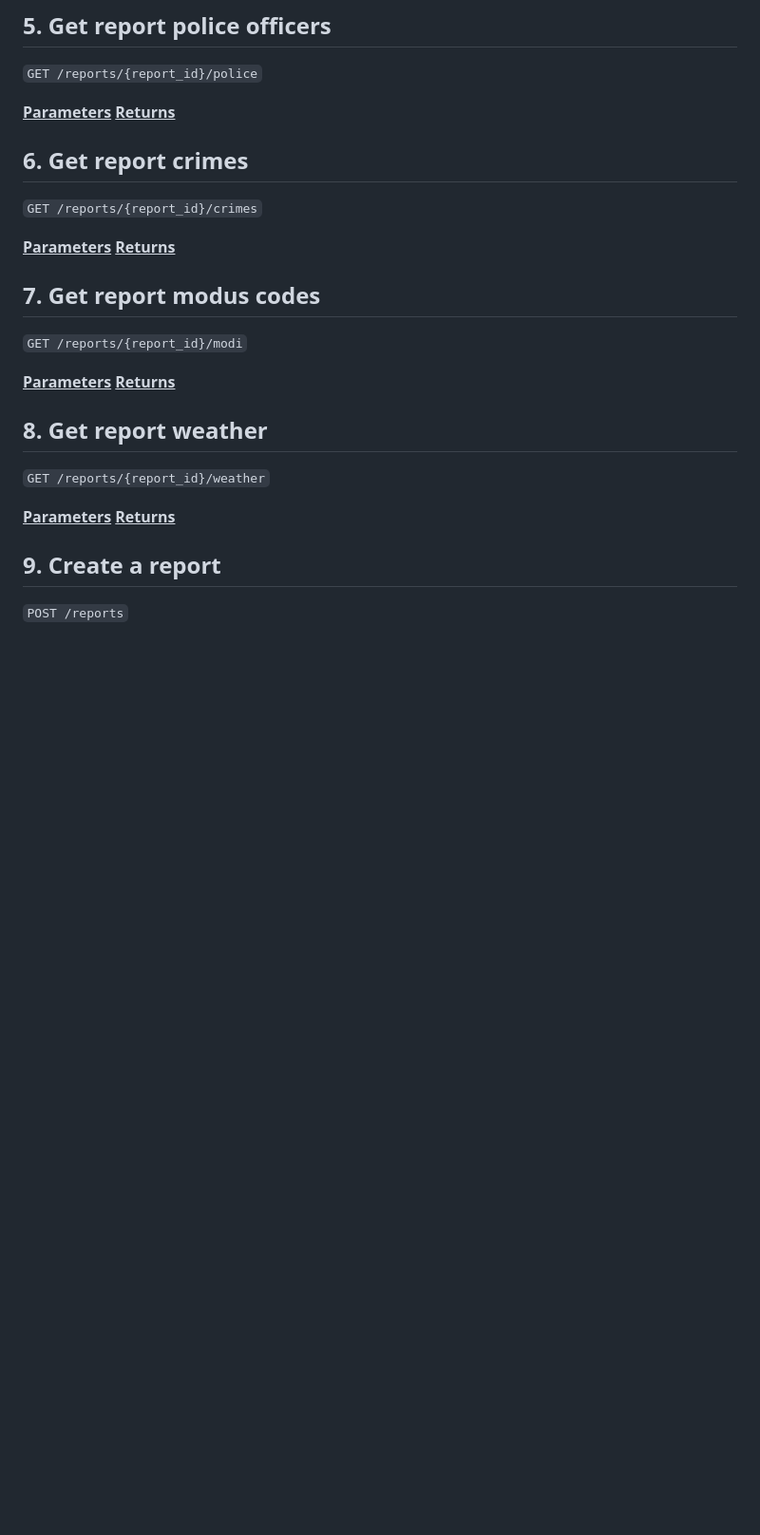
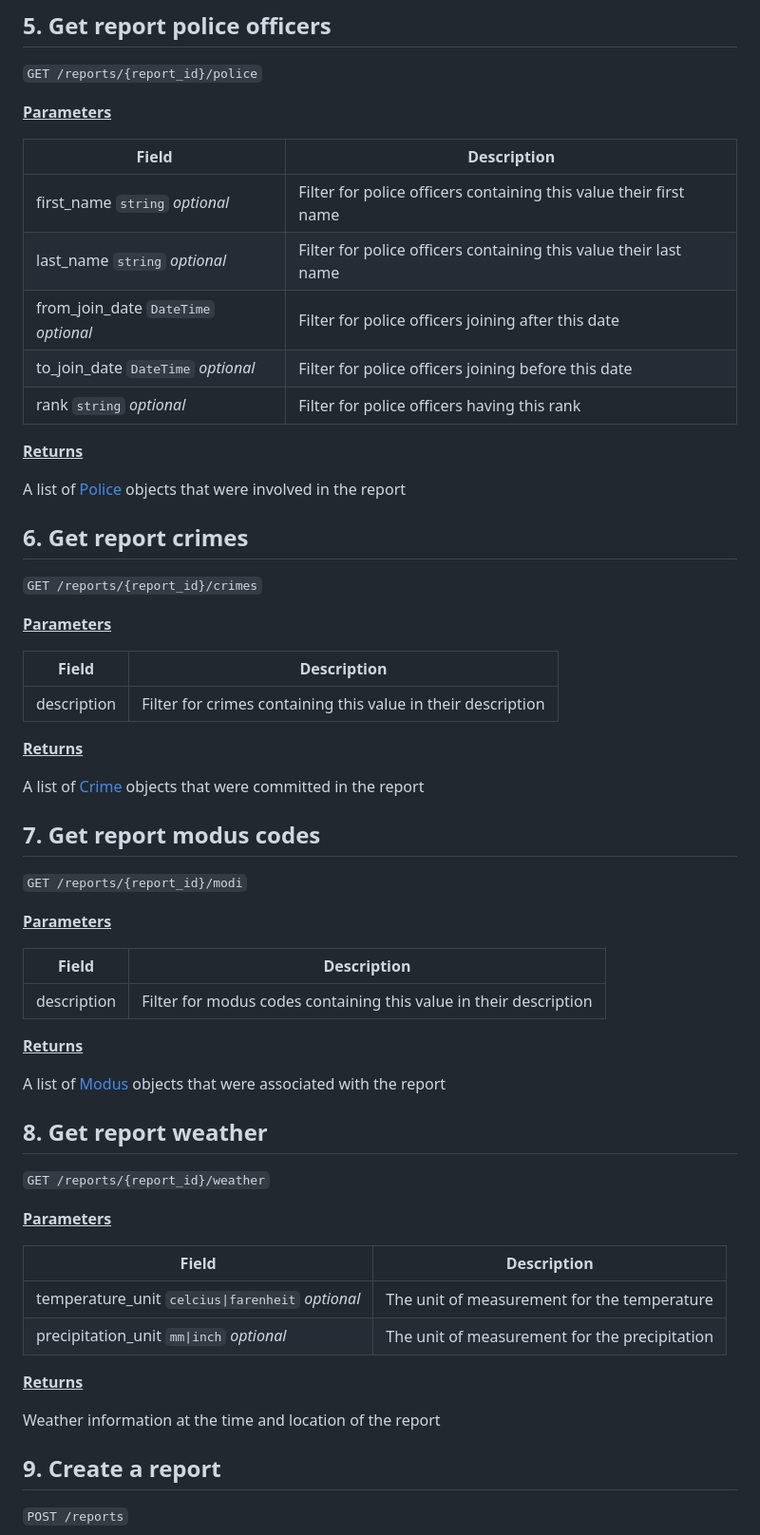
Before and after one commit to Jxl-s/crimes-api, a Markdown page: docs/reports.md, the part around one of its changes. Shown at 95% size. Drawn GitHub-style; blank space fills up the shorter version.

```diff
--- a/docs/reports.md
+++ b/docs/reports.md
@@ -148,28 +184,62 @@ Used in the report to indicate location details
 `GET /reports/{report_id}/police`
 
 **<u>Parameters</u>**
+
+| Field                                | Description                                                       |
+|--------------------------------------|-------------------------------------------------------------------|
+| first_name `string` *optional*       | Filter for police officers containing this value their first name |
+| last_name `string` *optional*        | Filter for police officers containing this value their last name  |
+| from_join_date `DateTime` *optional* | Filter for police officers joining after this date                |
+| to_join_date `DateTime` *optional*   | Filter for police officers joining before this date               |
+| rank `string` *optional*             | Filter for police officers having this rank                       |
+
 **<u>Returns</u>**
+
+A list of [Police](police.md#police-object) objects that were involved in the report
 
 ## 6. Get report crimes
 
 `GET /reports/{report_id}/crimes`
 
 **<u>Parameters</u>**
+
+| Field       | Description                                                  |
+|-------------|--------------------------------------------------------------|
+| description | Filter for crimes containing this value in their description |
+
 **<u>Returns</u>**
+
+A list of [Crime](crimes.md#crime-object) objects that were committed in the report
 
 ## 7. Get report modus codes
 
 `GET /reports/{report_id}/modi`
 
 **<u>Parameters</u>**
+
+| Field       | Description                                                       |
+|-------------|-------------------------------------------------------------------|
+| description | Filter for modus codes containing this value in their description |
+
 **<u>Returns</u>**
+
+A list of [Modus](modi.md#modus-object) objects that were associated with the report
 
 ## 8. Get report weather
 
 `GET /reports/{report_id}/weather`
 
 **<u>Parameters</u>**
+
+<!-- temperature_unit, and precipitation_unit -->
+| Field                                            | Description                                   |
+|--------------------------------------------------|-----------------------------------------------|
+| temperature_unit `celcius\|farenheit` *optional* | The unit of measurement for the temperature   |
+| precipitation_unit `mm\|inch` *optional*         | The unit of measurement for the precipitation |
+
 **<u>Returns</u>**
+
+Weather information at the time and location of the report
 
 ## 9. Create a report
 
```
Also changed, not shown: other parts of docs/reports.md (+42 -6 lines).
